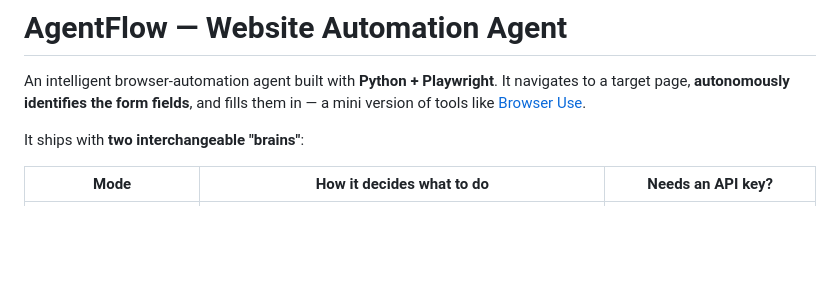
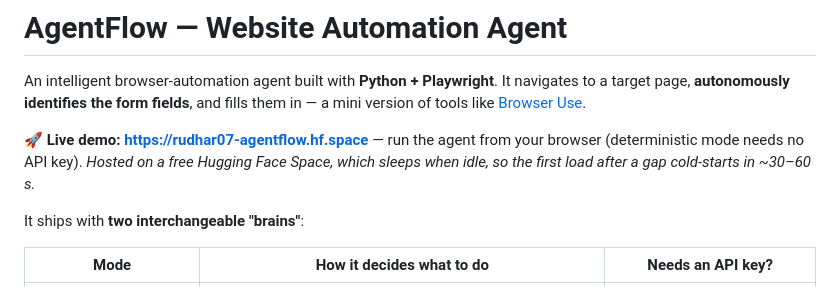
Before and after one commit to rudhar07/AgentFlow, a Markdown page: README.md, the part around the change. Drawn GitHub-style; blank space fills up the shorter version.

Commit message:
Add live Hugging Face Space link to README

```diff
--- a/README.md
+++ b/README.md
@@ -3,6 +3,11 @@
 An intelligent browser-automation agent built with **Python + Playwright**. It
 navigates to a target page, **autonomously identifies the form fields**, and
 fills them in — a mini version of tools like [Browser Use](https://github.com/browser-use/browser-use).
+
+**🚀 Live demo:** **<https://rudhar07-agentflow.hf.space>** — run the agent from your
+browser (deterministic mode needs no API key). _Hosted on a free Hugging Face
+Space, which sleeps when idle, so the first load after a gap cold-starts in
+~30–60 s._
 
 It ships with **two interchangeable "brains"**:
 
```
